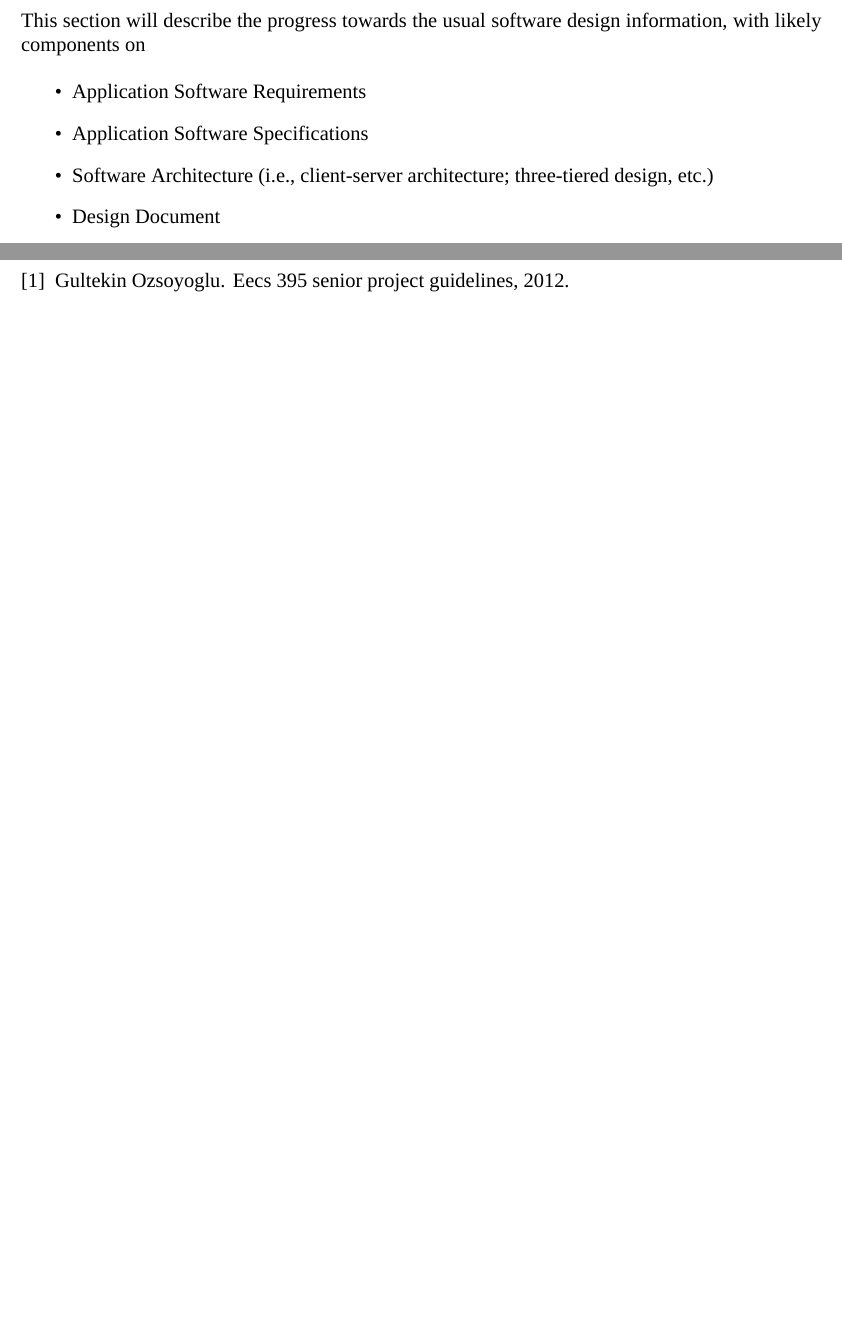
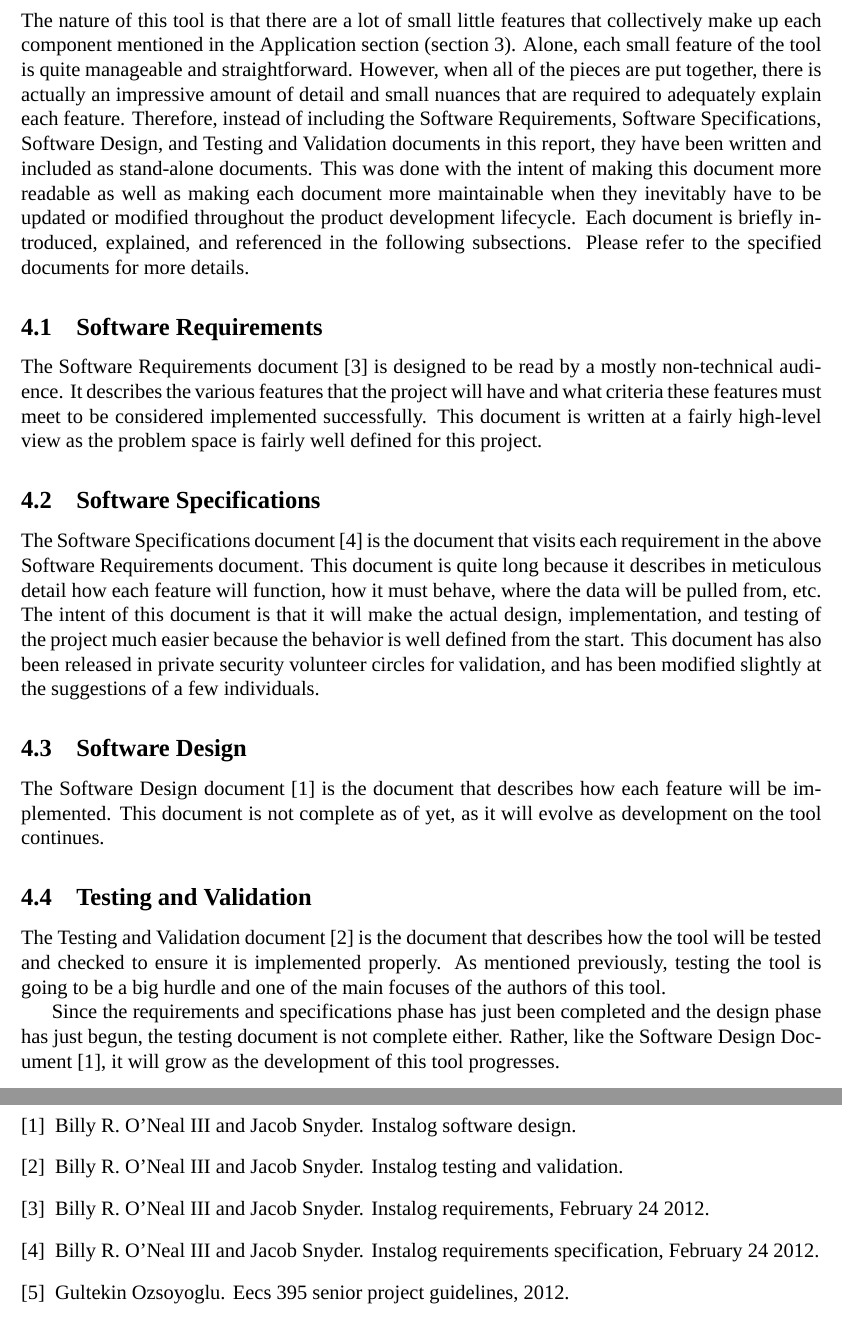
Before and after one commit to BillyONeal/Instalog, a LaTeX document (Docs/Project Report/ProjectReport.tex): two parts of pages 7 and 14 of 14, joined at a grey line, cut at the place of the change, the shorter picture padded with empty space. Compiled offline with XeLaTeX.

Commit message:
Software design section

```diff
--- a/Docs/Project Report/ProjectReport.tex
+++ b/Docs/Project Report/ProjectReport.tex
@@ -224,21 +224,58 @@ loss on a user's machine.
 
 
 \section{Software Design}
-This section will describe the progress towards the usual software design
-information, with likely components on
+The nature of this tool is that there are a lot of small little features that
+collectively make up each component mentioned in the Application section
+(section~\ref{application}).  Alone, each small feature of the tool is quite
+manageable and straightforward.  However, when all of the pieces are put
+together, there is actually an impressive amount of detail and small nuances
+that are required to adequately explain each feature.  Therefore, instead of
+including the Software Requirements, Software Specifications, Software Design,
+and Testing and Validation documents in this report, they have been written and
+included as stand-alone documents.  This was done with the intent of making this
+document more readable as well as making each document more maintainable when
+they inevitably have to be updated or modified throughout the product
+development lifecycle.  Each document is briefly introduced, explained, and
+referenced in the following subsections.  Please refer to the specified
+documents for more details.
 
-\begin{itemize}
-  \item Application Software Requirements
-  \item Application Software Specifications
-  \item Software Architecture (i.e., client-server architecture; three-tiered
-  design, etc.)
-  \item Design Document
-\end{itemize}
+\subsection{Software Requirements}
+\label{software_requirements}
+The Software Requirements document \cite{Requirements} is designed to be read by
+a mostly non-technical audience.  It describes the various features that the
+project will have and what criteria these features must meet to be considered
+implemented successfully.  This document is written at a fairly high-level view
+as the problem space is fairly well defined for this project.
 
-\label{software_requirements}
+\subsection{Software Specifications}
 \label{software_specifications}
+The Software Specifications document \cite{Specification} is the document that
+visits each requirement in the above Software Requirements document.  This
+document is quite long because it describes in meticulous detail how each
+feature will function, how it must behave, where the data will be pulled from,
+etc.  The intent of this document is that it will make the actual design,
+implementation, and testing of the project much easier because the behavior is
+well defined from the start.  This document has also been released in private
+security volunteer circles for validation, and has been modified slightly at the
+suggestions of a few individuals.
+
+\subsection{Software Design}
 \label{software_design}
+The Software Design document \cite{Design} is the document that describes how
+each feature will be implemented.  This document is not complete as of yet, as
+it will evolve as development on the tool continues.
+
+\subsection{Testing and Validation}
 \label{testing_and_evaluation}
+The Testing and Validation document \cite{Testing} is the document that
+describes how the tool will be tested and checked to ensure it is implemented
+properly.  As mentioned previously, testing the tool is going to be a big hurdle
+and one of the main focuses of the authors of this tool.
+
+Since the requirements and specifications phase has just been completed and the
+design phase has just begun, the testing document is not complete either.
+Rather, like the Software Design Document \cite{Design}, it will grow as the
+development of this tool progresses.
 
 \newpage
 
```
Also changed, not shown: Docs/Project Report/ProjectReport.bib (+3 -7 lines), 1 other file.
